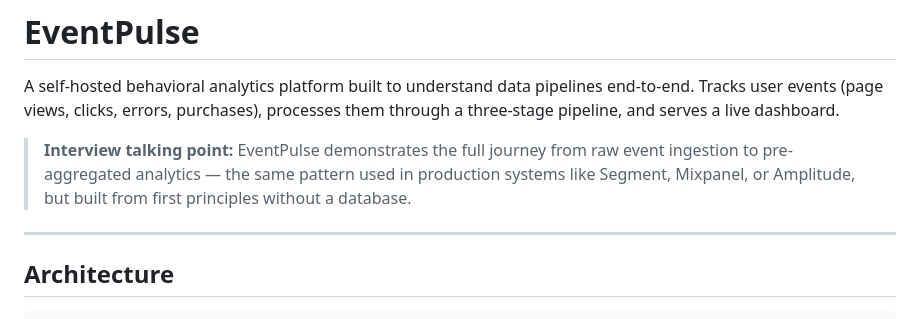
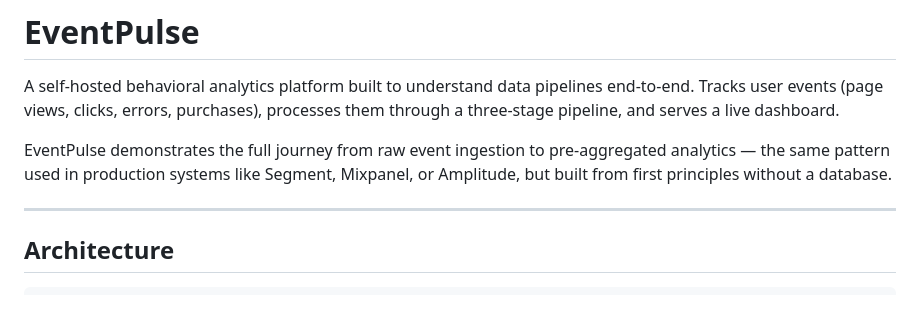
Before and after one commit to prathyusha1229/eventpulse, a Markdown page: README.md, the part around the change. GitHub-like rendering.

Commit message:
Update README to simplify interview talking point
Removed markdown formatting from interview talking point.

```diff
--- a/README.md
+++ b/README.md
@@ -2,7 +2,7 @@
 
 A self-hosted behavioral analytics platform built to understand data pipelines end-to-end. Tracks user events (page views, clicks, errors, purchases), processes them through a three-stage pipeline, and serves a live dashboard.
 
-> **Interview talking point:** EventPulse demonstrates the full journey from raw event ingestion to pre-aggregated analytics — the same pattern used in production systems like Segment, Mixpanel, or Amplitude, but built from first principles without a database.
+ EventPulse demonstrates the full journey from raw event ingestion to pre-aggregated analytics — the same pattern used in production systems like Segment, Mixpanel, or Amplitude, but built from first principles without a database.
 
 ---
 
```
